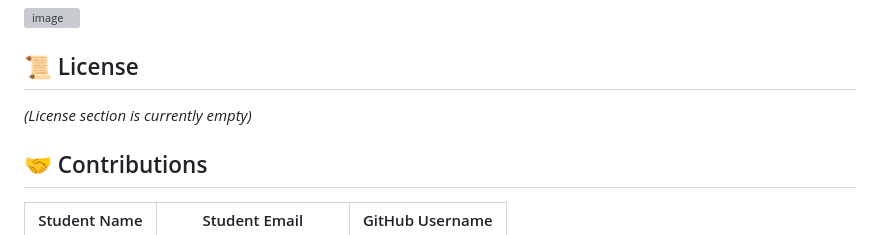
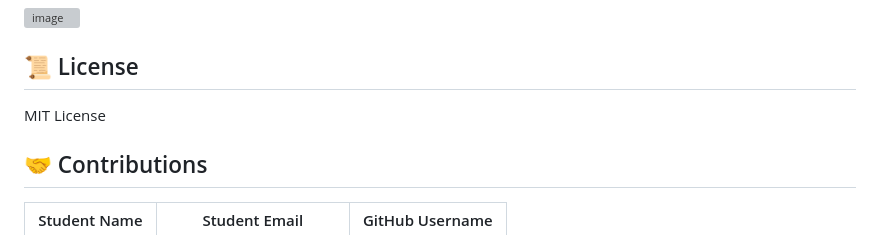
Before and after one commit to alexhoff2/Gator_Tutor, a Markdown page: README.md, the part around the change. Drawn GitHub-style; grey boxes are pictures that could not be loaded.

```diff
--- a/README.md
+++ b/README.md
@@ -75,8 +75,7 @@ We are working on a web-based application that facilitates tutoring services at
 
 ## 📜 License
 
-_(License section is currently empty)_
-
+MIT License
 
 ## 🤝 Contributions
 
```
